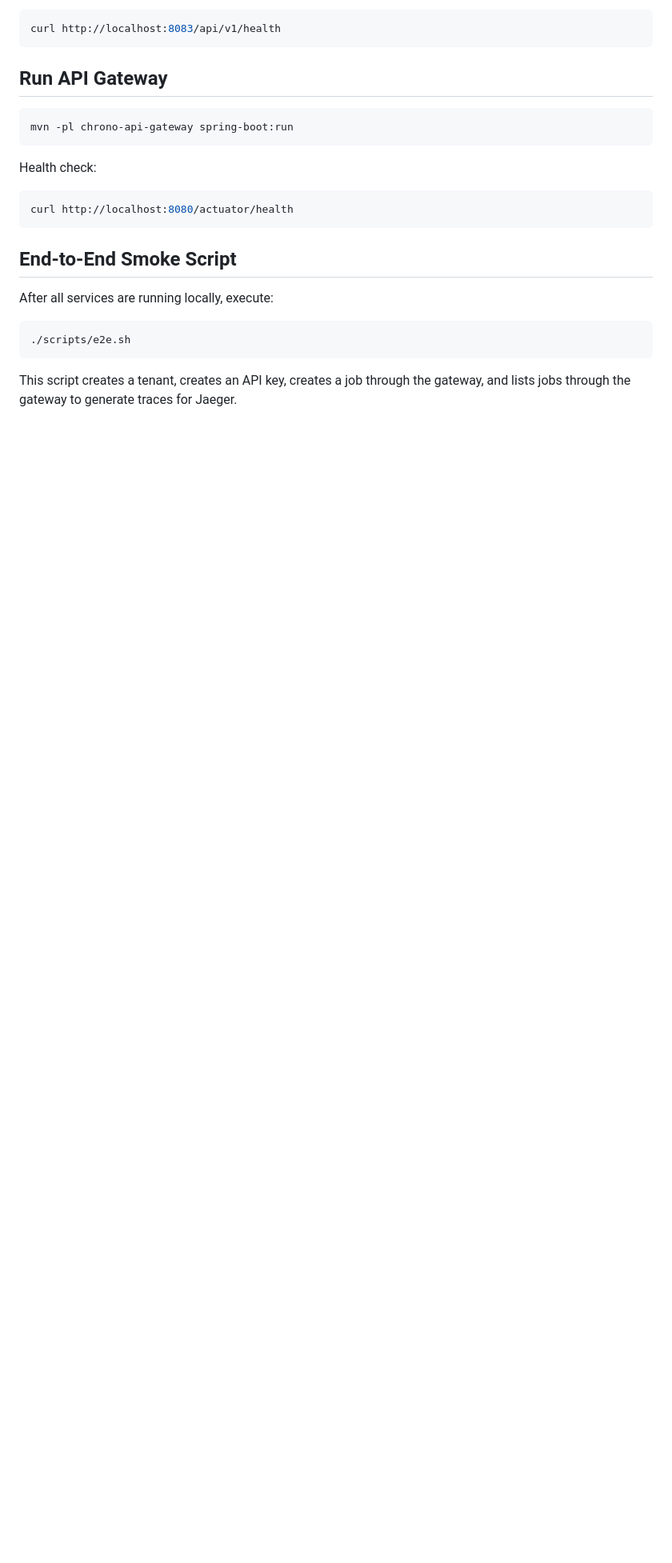
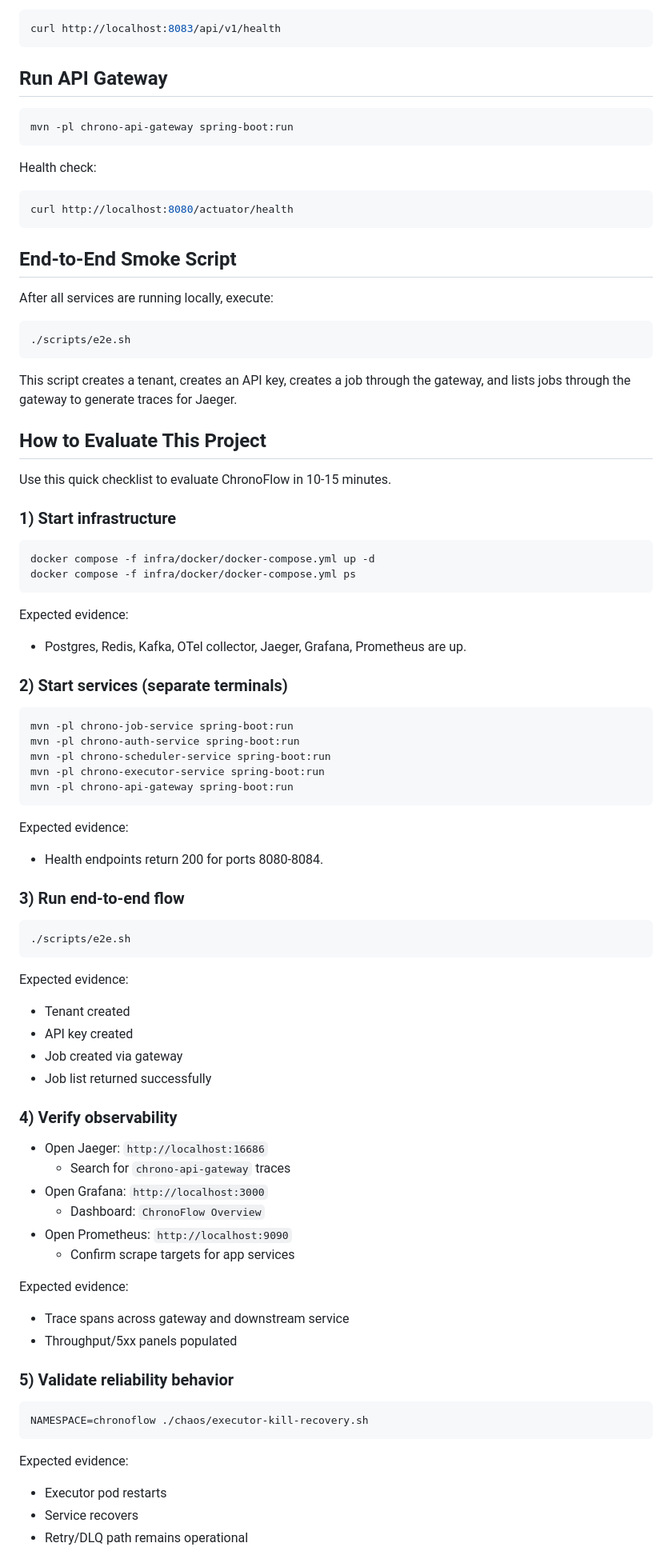
Before and after one commit to i-ayush-singh/chrono-flow, a Markdown page: README.md, the part around one of its changes. Shown at 80% size. Rendered like a GitHub page; blank space fills up the shorter version.

Commit message:
docs: add recruiter-focused project evaluation walkthrough
Add a concise evaluation playbook with exact commands and evidence checkpoints so interviewers can validate architecture, reliability, observability, and deployment readiness quickly.

Co-authored-by: Cursor <cursoragent@cursor.com>

````diff
--- a/README.md
+++ b/README.md
@@ -114,3 +114,67 @@ After all services are running locally, execute:
 ```
 
 This script creates a tenant, creates an API key, creates a job through the gateway, and lists jobs through the gateway to generate traces for Jaeger.
+
+## How to Evaluate This Project
+
+Use this quick checklist to evaluate ChronoFlow in 10-15 minutes.
+
+### 1) Start infrastructure
+
+```bash
+docker compose -f infra/docker/docker-compose.yml up -d
+docker compose -f infra/docker/docker-compose.yml ps
+```
+
+Expected evidence:
+- Postgres, Redis, Kafka, OTel collector, Jaeger, Grafana, Prometheus are up.
+
+### 2) Start services (separate terminals)
+
+```bash
+mvn -pl chrono-job-service spring-boot:run
+mvn -pl chrono-auth-service spring-boot:run
+mvn -pl chrono-scheduler-service spring-boot:run
+mvn -pl chrono-executor-service spring-boot:run
+mvn -pl chrono-api-gateway spring-boot:run
+```
+
+Expected evidence:
+- Health endpoints return 200 for ports 8080-8084.
+
+### 3) Run end-to-end flow
+
+```bash
+./scripts/e2e.sh
+```
+
+Expected evidence:
+- Tenant created
+- API key created
+- Job created via gateway
+- Job list returned successfully
+
+### 4) Verify observability
+
+- Open Jaeger: `http://localhost:16686`
+  - Search for `chrono-api-gateway` traces
+- Open Grafana: `http://localhost:3000`
+  - Dashboard: `ChronoFlow Overview`
+- Open Prometheus: `http://localhost:9090`
+  - Confirm scrape targets for app services
+
+Expected evidence:
+- Trace spans across gateway and downstream service
+- Throughput/5xx panels populated
+
+### 5) Validate reliability behavior
+
+```bash
+NAMESPACE=chronoflow ./chaos/executor-kill-recovery.sh
+```
+
+Expected evidence:
+- Executor pod restarts
+- Service recovers
+- Retry/DLQ path remains operational
+
````
Also changed, not shown: other parts of README.md (+19 -0 lines).
